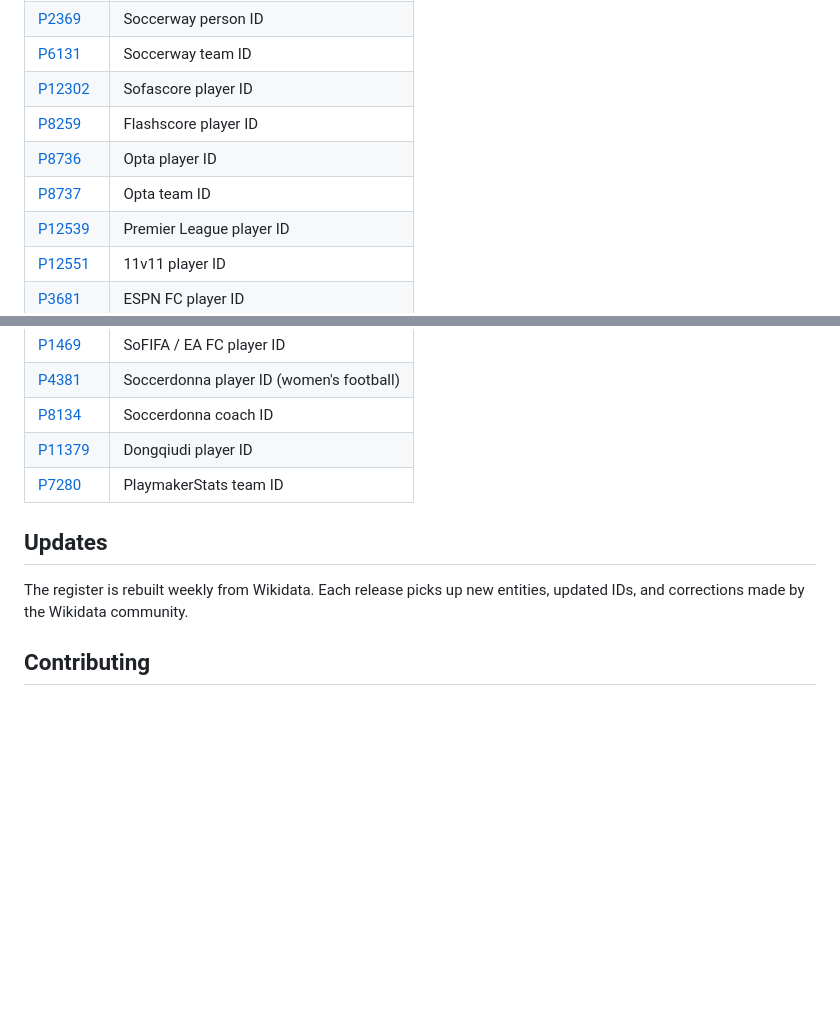
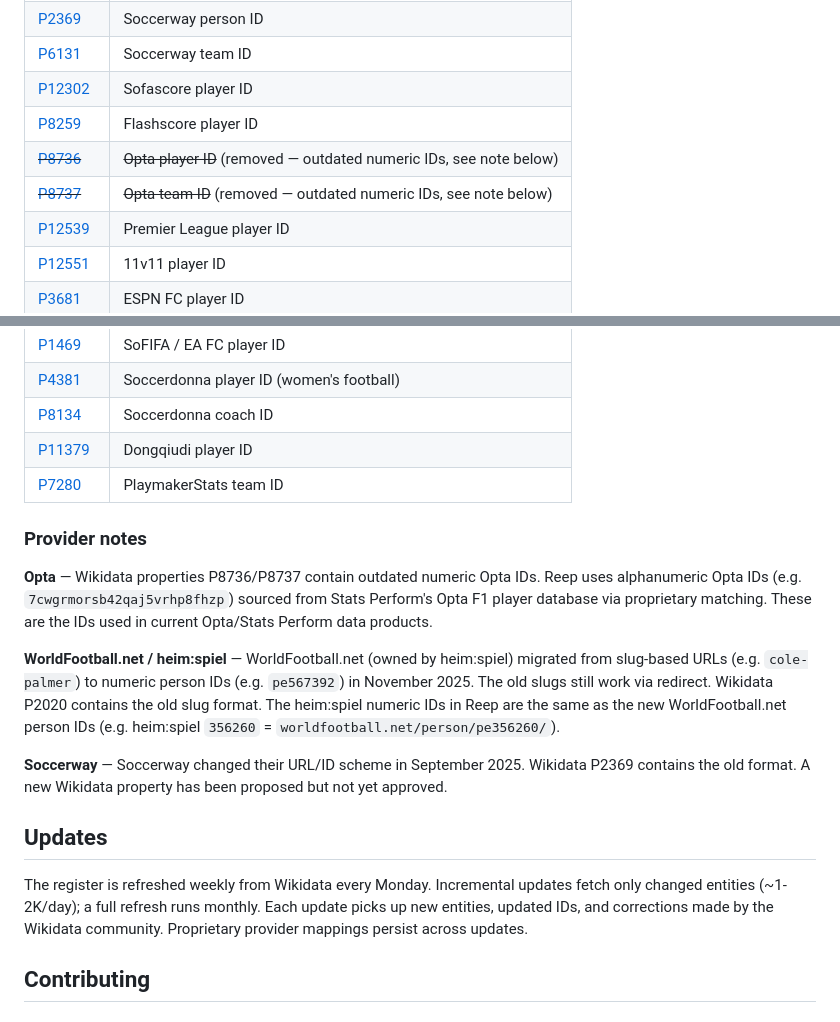
Before and after one commit to withqwerty/reep, a Markdown page: README.md, 2 parts joined by grey strips. Rendered like a GitHub page; blank space fills up the shorter version.

Commit message:
docs: add provider notes for Opta, WorldFootball/heimspiel, Soccerway
- Document Opta P8736/P8737 removal and alphanumeric ID source
- Note heimspiel IDs = WorldFootball.net numeric person IDs
- Note Soccerway ID scheme change and pending Wikidata property
- Update weekly refresh description to mention incremental updates
- Strike through removed Opta properties in Wikidata table

Co-Authored-By: Claude Opus 4.6 (1M context) <noreply@anthropic.com>

```diff
--- a/README.md
+++ b/README.md
@@ -258,8 +258,8 @@ All data is extracted from [Wikidata](https://www.wikidata.org/) via SPARQL. Wik
 | [P6131](https://www.wikidata.org/wiki/Property:P6131) | Soccerway team ID |
 | [P12302](https://www.wikidata.org/wiki/Property:P12302) | Sofascore player ID |
 | [P8259](https://www.wikidata.org/wiki/Property:P8259) | Flashscore player ID |
-| [P8736](https://www.wikidata.org/wiki/Property:P8736) | Opta player ID |
-| [P8737](https://www.wikidata.org/wiki/Property:P8737) | Opta team ID |
+| ~~[P8736](https://www.wikidata.org/wiki/Property:P8736)~~ | ~~Opta player ID~~ (removed — outdated numeric IDs, see note below) |
+| ~~[P8737](https://www.wikidata.org/wiki/Property:P8737)~~ | ~~Opta team ID~~ (removed — outdated numeric IDs, see note below) |
 | [P12539](https://www.wikidata.org/wiki/Property:P12539) | Premier League player ID |
 | [P12551](https://www.wikidata.org/wiki/Property:P12551) | 11v11 player ID |
 | [P3681](https://www.wikidata.org/wiki/Property:P3681) | ESPN FC player ID |
@@ -289,9 +289,17 @@ All data is extracted from [Wikidata](https://www.wikidata.org/) via SPARQL. Wik
 | [P11379](https://www.wikidata.org/wiki/Property:P11379) | Dongqiudi player ID |
 | [P7280](https://www.wikidata.org/wiki/Property:P7280) | PlaymakerStats team ID |
 
+### Provider notes
+
+**Opta** — Wikidata properties P8736/P8737 contain outdated numeric Opta IDs. Reep uses alphanumeric Opta IDs (e.g. `7cwgrmorsb42qaj5vrhp8fhzp`) sourced from Stats Perform's Opta F1 player database via proprietary matching. These are the IDs used in current Opta/Stats Perform data products.
+
+**WorldFootball.net / heim:spiel** — WorldFootball.net (owned by heim:spiel) migrated from slug-based URLs (e.g. `cole-palmer`) to numeric person IDs (e.g. `pe567392`) in November 2025. The old slugs still work via redirect. Wikidata P2020 contains the old slug format. The heim:spiel numeric IDs in Reep are the same as the new WorldFootball.net person IDs (e.g. heim:spiel `356260` = `worldfootball.net/person/pe356260/`).
+
+**Soccerway** — Soccerway changed their URL/ID scheme in September 2025. Wikidata P2369 contains the old format. A new Wikidata property has been proposed but not yet approved.
+
 ## Updates
 
-The register is rebuilt weekly from Wikidata. Each release picks up new entities, updated IDs, and corrections made by the Wikidata community.
+The register is refreshed weekly from Wikidata every Monday. Incremental updates fetch only changed entities (~1-2K/day); a full refresh runs monthly. Each update picks up new entities, updated IDs, and corrections made by the Wikidata community. Proprietary provider mappings persist across updates.
 
 ## Contributing
 
```
